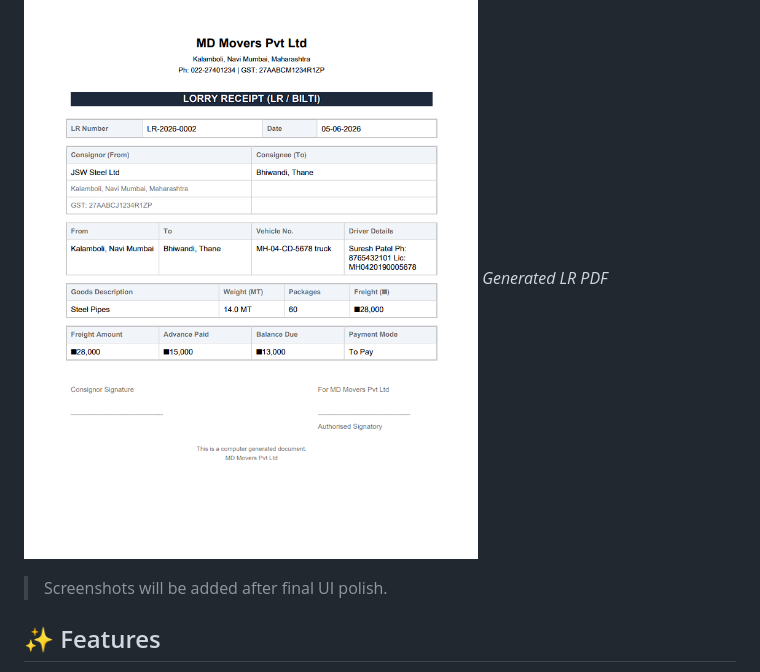
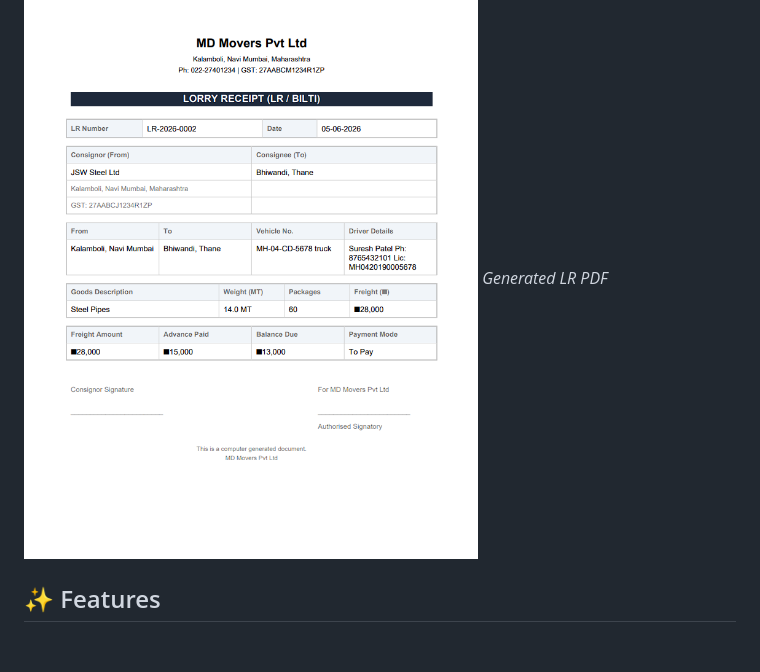
Before and after one commit to Ashuytosh/dispatchiq, a Markdown page: README.md, the part around the change. Rendered like a GitHub page; blank space fills up the shorter version.

Commit message:
readme: remove stale placeholder note now that screenshots are added

```diff
--- a/README.md
+++ b/README.md
@@ -27,8 +27,6 @@ DispatchIQ is a complete dispatch and trip management system built for Indian tr
 ![LR PDF](screenshots/LR_PDF.png)
 *Generated LR PDF*
 
-
-> Screenshots will be added after final UI polish.
 
 ## ✨ Features
 
```
